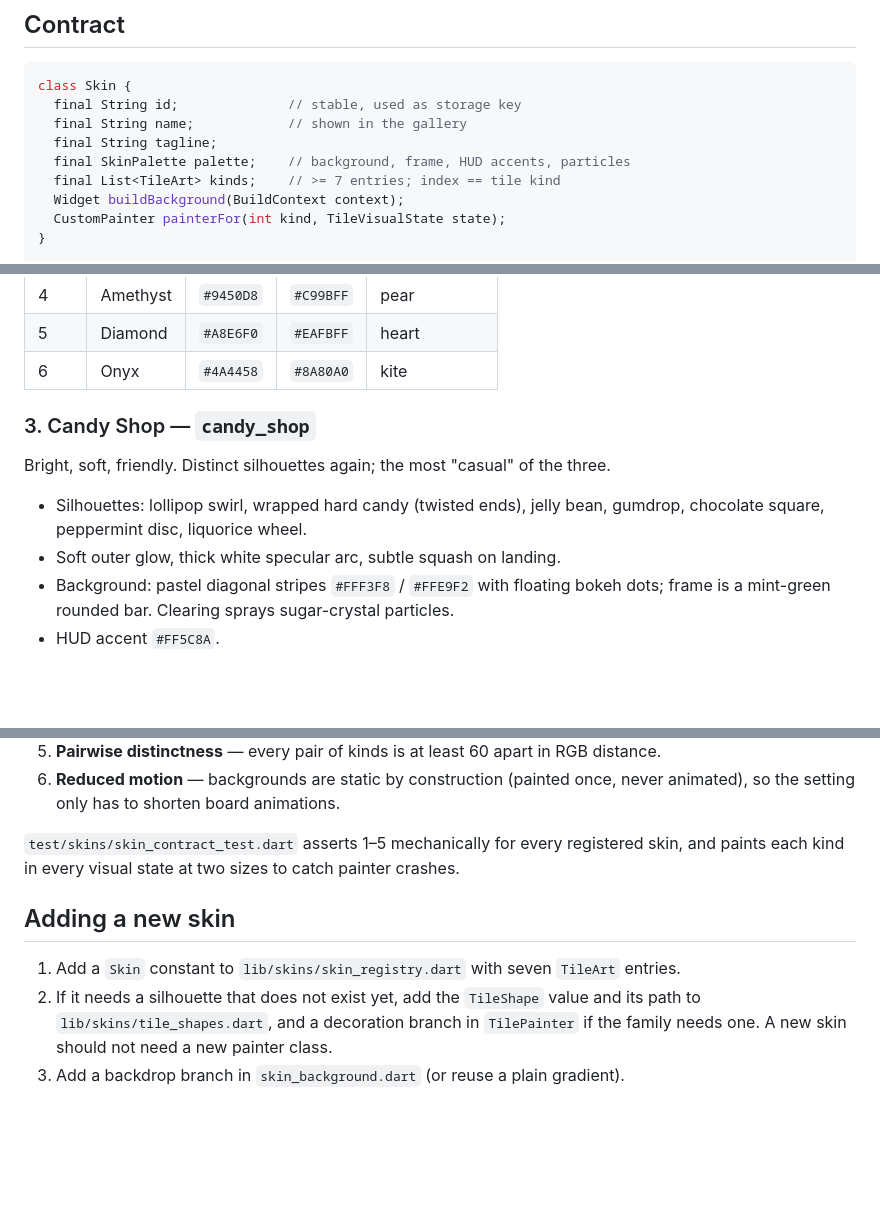
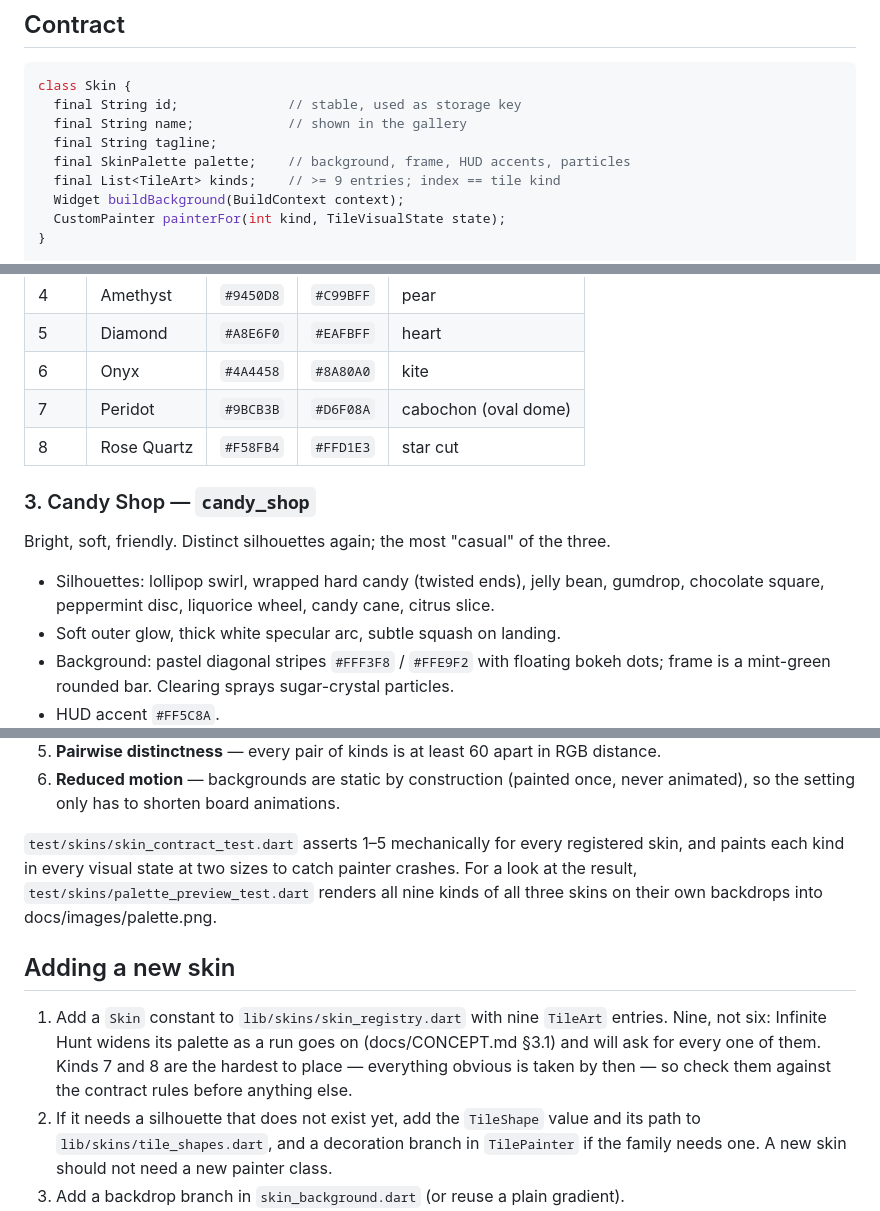
Before and after one commit to amuletgrey/Collect-three-flutter, a Markdown page: docs/SKINS.md, 3 parts joined by grey strips. Drawn GitHub-style; blank space fills up the shorter version.

```diff
--- a/docs/SKINS.md
+++ b/docs/SKINS.md
@@ -15,7 +15,7 @@ class Skin {
   final String name;            // shown in the gallery
   final String tagline;
   final SkinPalette palette;    // background, frame, HUD accents, particles
-  final List<TileArt> kinds;    // >= 7 entries; index == tile kind
+  final List<TileArt> kinds;    // >= 9 entries; index == tile kind
   Widget buildBackground(BuildContext context);
   CustomPainter painterFor(int kind, TileVisualState state);
 }
@@ -80,13 +82,15 @@ readable without colour at all.
 | 4 | Amethyst | `#9450D8` | `#C99BFF` | pear |
 | 5 | Diamond | `#A8E6F0` | `#EAFBFF` | heart |
 | 6 | Onyx | `#4A4458` | `#8A80A0` | kite |
+| 7 | Peridot | `#9BCB3B` | `#D6F08A` | cabochon (oval dome) |
+| 8 | Rose Quartz | `#F58FB4` | `#FFD1E3` | star cut |
 
 ### 3. Candy Shop — `candy_shop`
 
 Bright, soft, friendly. Distinct silhouettes again; the most "casual" of the three.
 
 - Silhouettes: lollipop swirl, wrapped hard candy (twisted ends), jelly bean, gumdrop,
-  chocolate square, peppermint disc, liquorice wheel.
+  chocolate square, peppermint disc, liquorice wheel, candy cane, citrus slice.
 - Soft outer glow, thick white specular arc, subtle squash on landing.
 - Background: pastel diagonal stripes `#FFF3F8` / `#FFE9F2` with floating bokeh dots; frame is
   a mint-green rounded bar. Clearing sprays sugar-crystal particles.
@@ -140,11 +146,16 @@ Every skin must pass these before it ships:
    so the setting only has to shorten board animations.
 
 `test/skins/skin_contract_test.dart` asserts 1–5 mechanically for every registered skin, and
-paints each kind in every visual state at two sizes to catch painter crashes.
+paints each kind in every visual state at two sizes to catch painter crashes. For a look at
+the result, `test/skins/palette_preview_test.dart` renders all nine kinds of all three skins on
+their own backdrops into docs/images/palette.png.
 
 ## Adding a new skin
 
-1. Add a `Skin` constant to `lib/skins/skin_registry.dart` with seven `TileArt` entries.
+1. Add a `Skin` constant to `lib/skins/skin_registry.dart` with nine `TileArt` entries. Nine,
+   not six: Infinite Hunt widens its palette as a run goes on (docs/CONCEPT.md §3.1) and will
+   ask for every one of them. Kinds 7 and 8 are the hardest to place — everything obvious is
+   taken by then — so check them against the contract rules before anything else.
 2. If it needs a silhouette that does not exist yet, add the `TileShape` value and its path to
    `lib/skins/tile_shapes.dart`, and a decoration branch in `TilePainter` if the family needs
    one. A new skin should not need a new painter class.
```
Also changed, not shown: other parts of docs/SKINS.md (+4 -0 lines), docs/CONCEPT.md (+9 -6 lines), docs/TASKS.md (+2 -1 lines), docs/images/palette.png (added), 9 other files.
